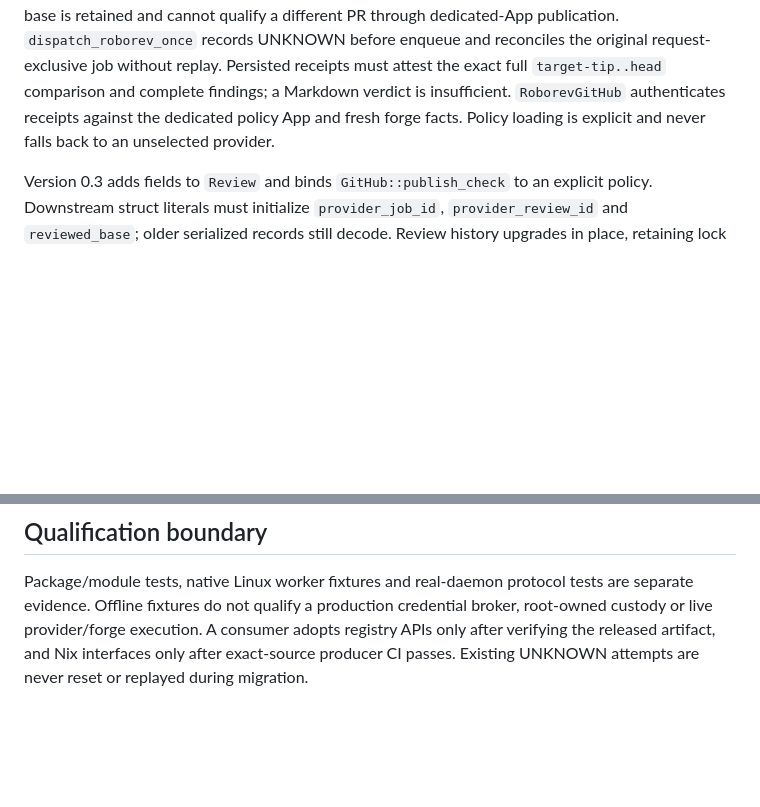
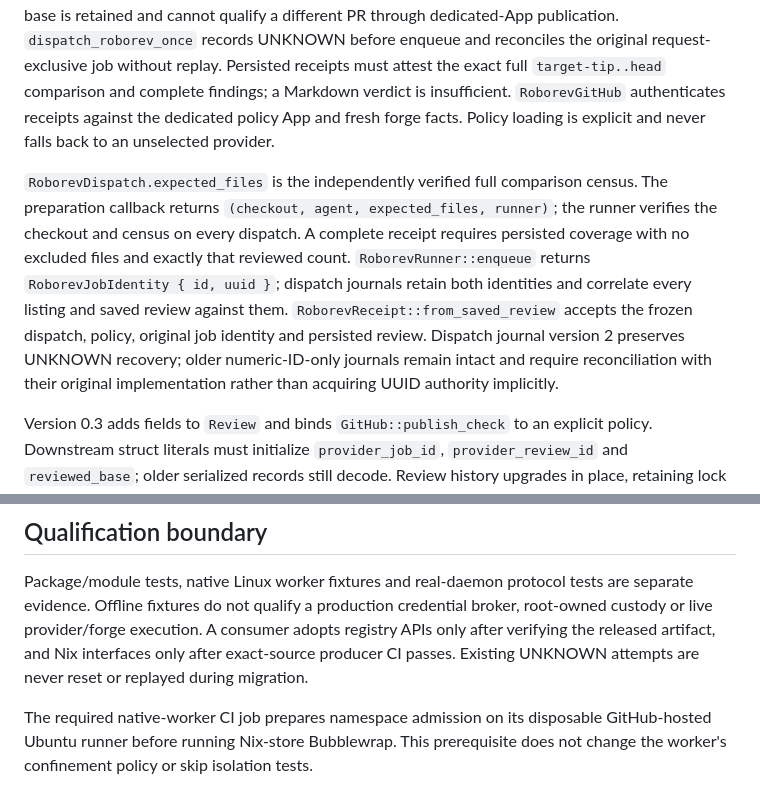
Before and after one commit to caniko/canix-toolbelt, a Markdown page: docs/roborev.md, 2 parts joined by grey strips. Drawn GitHub-style; blank space fills up the shorter version.

Commit message:
docs(roborev): record receipt qualification contracts

```diff
--- a/docs/roborev.md
+++ b/docs/roborev.md
@@ -38,6 +38,17 @@ insufficient. `RoborevGitHub` authenticates receipts against the dedicated polic
 App and fresh forge facts. Policy loading is explicit and never falls back to an
 unselected provider.
 
+`RoborevDispatch.expected_files` is the independently verified full comparison
+census. The preparation callback returns `(checkout, agent, expected_files, runner)`;
+the runner verifies the checkout and census on every dispatch. A complete receipt
+requires persisted coverage with no excluded files and exactly that reviewed count.
+`RoborevRunner::enqueue` returns `RoborevJobIdentity { id, uuid }`; dispatch journals
+retain both identities and correlate every listing and saved review against them.
+`RoborevReceipt::from_saved_review` accepts the frozen dispatch, policy, original
+job identity and persisted review. Dispatch journal version 2 preserves UNKNOWN
+recovery; older numeric-ID-only journals remain intact and require reconciliation
+with their original implementation rather than acquiring UUID authority implicitly.
+
 Version 0.3 adds fields to `Review` and binds `GitHub::publish_check` to an explicit
 policy. Downstream struct literals must initialize `provider_job_id`,
 `provider_review_id` and `reviewed_base`; older serialized records still decode.
@@ -61,3 +72,7 @@ broker, root-owned custody or live provider/forge execution. A consumer adopts
 registry APIs only after verifying the released artifact, and Nix interfaces only
 after exact-source producer CI passes. Existing UNKNOWN attempts are never
 reset or replayed during migration.
+
+The required native-worker CI job prepares namespace admission on its disposable
+GitHub-hosted Ubuntu runner before running Nix-store Bubblewrap. This prerequisite
+does not change the worker's confinement policy or skip isolation tests.
```
Also changed, not shown: CHANGELOG.md (+13 -0 lines).
